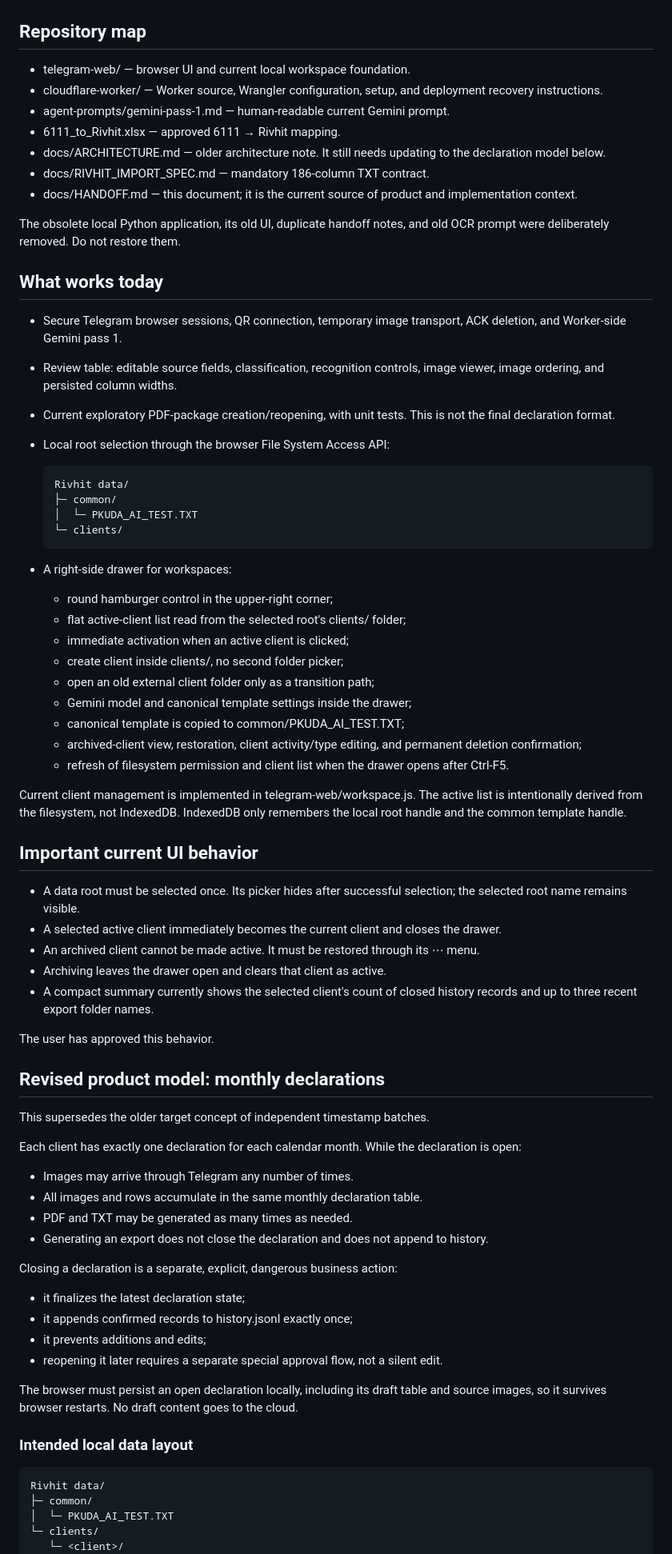
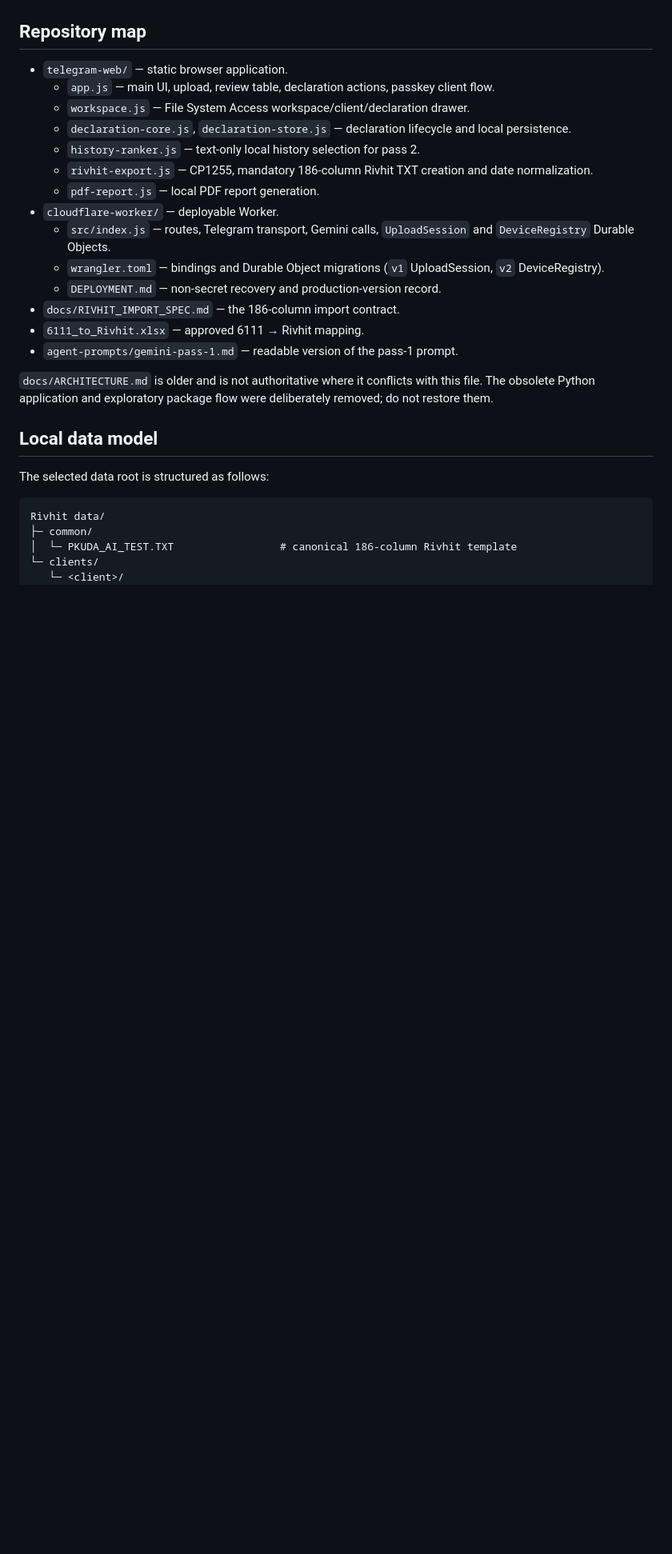
Before and after one commit to vitaliksh/ocr, a Markdown page: docs/HANDOFF.md, the part around one of its changes. Shown at 80% size. Rendered like a GitHub page; blank space fills up the shorter version.

```diff
--- a/docs/HANDOFF.md
+++ b/docs/HANDOFF.md
@@ -43,79 +65,31 @@ They are Cloudflare Worker secrets. Their values also belong in an approved pass
 
 ## Repository map
 
-- telegram-web/ — browser UI and current local workspace foundation.
-- cloudflare-worker/ — Worker source, Wrangler configuration, setup, and deployment recovery instructions.
-- agent-prompts/gemini-pass-1.md — human-readable current Gemini prompt.
-- 6111_to_Rivhit.xlsx — approved 6111 → Rivhit mapping.
-- docs/ARCHITECTURE.md — older architecture note. It still needs updating to the declaration model below.
-- docs/RIVHIT_IMPORT_SPEC.md — mandatory 186-column TXT contract.
-- docs/HANDOFF.md — this document; it is the current source of product and implementation context.
+- `telegram-web/` — static browser application.
+  - `app.js` — main UI, upload, review table, declaration actions, passkey client flow.
+  - `workspace.js` — File System Access workspace/client/declaration drawer.
+  - `declaration-core.js`, `declaration-store.js` — declaration lifecycle and local persistence.
+  - `history-ranker.js` — text-only local history selection for pass 2.
+  - `rivhit-export.js` — CP1255, mandatory 186-column Rivhit TXT creation and date normalization.
+  - `pdf-report.js` — local PDF report generation.
+- `cloudflare-worker/` — deployable Worker.
+  - `src/index.js` — routes, Telegram transport, Gemini calls, `UploadSession` and `DeviceRegistry` Durable Objects.
+  - `wrangler.toml` — bindings and Durable Object migrations (`v1` UploadSession, `v2` DeviceRegistry).
+  - `DEPLOYMENT.md` — non-secret recovery and production-version record.
+- `docs/RIVHIT_IMPORT_SPEC.md` — the 186-column import contract.
+- `6111_to_Rivhit.xlsx` — approved 6111 → Rivhit mapping.
+- `agent-prompts/gemini-pass-1.md` — readable version of the pass-1 prompt.
 
-The obsolete local Python application, its old UI, duplicate handoff notes, and old OCR prompt were deliberately removed. Do not restore them.
+`docs/ARCHITECTURE.md` is older and is not authoritative where it conflicts with this file. The obsolete Python application and exploratory package flow were deliberately removed; do not restore them.
 
-## What works today
+## Local data model
 
-- Secure Telegram browser sessions, QR connection, temporary image transport, ACK deletion, and Worker-side Gemini pass 1.
-- Review table: editable source fields, classification, recognition controls, image viewer, image ordering, and persisted column widths.
-- Current exploratory PDF-package creation/reopening, with unit tests. This is not the final declaration format.
-- Local root selection through the browser File System Access API:
-
-  ~~~text
-  Rivhit data/
-  ├─ common/
-  │  └─ PKUDA_AI_TEST.TXT
-  └─ clients/
-  ~~~
-
-- A right-side drawer for workspaces:
-  - round hamburger control in the upper-right corner;
-  - flat active-client list read from the selected root's clients/ folder;
-  - immediate activation when an active client is clicked;
-  - create client inside clients/, no second folder picker;
-  - open an old external client folder only as a transition path;
-  - Gemini model and canonical template settings inside the drawer;
-  - canonical template is copied to common/PKUDA_AI_TEST.TXT;
-  - archived-client view, restoration, client activity/type editing, and permanent deletion confirmation;
-  - refresh of filesystem permission and client list when the drawer opens after Ctrl-F5.
-
-Current client management is implemented in telegram-web/workspace.js. The active list is intentionally derived from the filesystem, not IndexedDB. IndexedDB only remembers the local root handle and the common template handle.
-
-## Important current UI behavior
-
-- A data root must be selected once. Its picker hides after successful selection; the selected root name remains visible.
-- A selected active client immediately becomes the current client and closes the drawer.
-- An archived client cannot be made active. It must be restored through its ⋯ menu.
-- Archiving leaves the drawer open and clears that client as active.
-- A compact summary currently shows the selected client's count of closed history records and up to three recent export folder names.
-
-The user has approved this behavior.
-
-## Revised product model: monthly declarations
-
-This supersedes the older target concept of independent timestamp batches.
-
-Each client has exactly one declaration for each calendar month. While the declaration is open:
-
-- Images may arrive through Telegram any number of times.
-- All images and rows accumulate in the same monthly declaration table.
-- PDF and TXT may be generated as many times as needed.
-- Generating an export does not close the declaration and does not append to history.
-
-Closing a declaration is a separate, explicit, dangerous business action:
-
-- it finalizes the latest declaration state;
-- it appends confirmed records to history.jsonl exactly once;
-- it prevents additions and edits;
-- reopening it later requires a separate special approval flow, not a silent edit.
-
-The browser must persist an open declaration locally, including its draft table and source images, so it survives browser restarts. No draft content goes to the cloud.
-
-### Intended local data layout
+The selected data root is structured as follows:
 
 ~~~text
 Rivhit data/
 ├─ common/
-│  └─ PKUDA_AI_TEST.TXT
+│  └─ PKUDA_AI_TEST.TXT                 # canonical 186-column Rivhit template
 └─ clients/
    └─ <client>/
       ├─ workspace.json
```
Also changed, not shown: other parts of docs/HANDOFF.md (+116 -93 lines).
